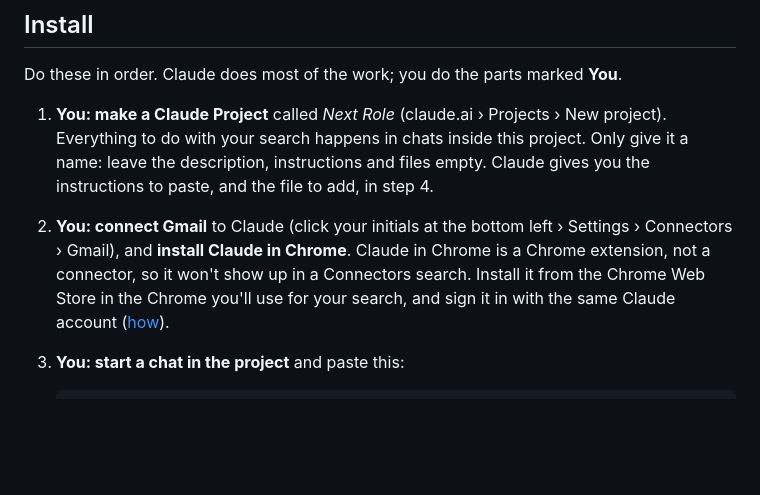
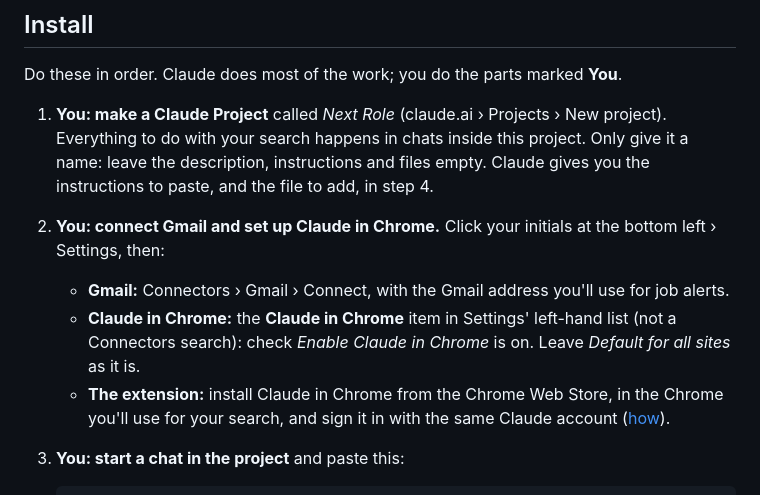
Before and after one commit to stephenpollock79/next-role, a Markdown page: INSTALL.md, the part around the change. Drawn GitHub-style; blank space fills up the shorter version.

Commit message:
Install step 2: Claude in Chrome is a Settings item plus the extension
Co-Authored-By: Claude Opus 5.5 <noreply@anthropic.com>
Claude-Session: https://claude.ai/code/session_01KiTyAdzqBULUn9QPAd8uBY

````diff
--- a/INSTALL.md
+++ b/INSTALL.md
@@ -26,10 +26,13 @@ Do these in order. Claude does most of the work; you do the parts marked **You**
 1. **You: make a Claude Project** called *Next Role* (claude.ai › Projects › New project). Everything to do with
    your search happens in chats inside this project. Only give it a name: leave the description, instructions and
    files empty. Claude gives you the instructions to paste, and the file to add, in step 4.
-2. **You: connect Gmail** to Claude (click your initials at the bottom left › Settings › Connectors › Gmail), and **install Claude in Chrome**.
-   Claude in Chrome is a Chrome extension, not a connector, so it won't show up in a Connectors search. Install it
-   from the Chrome Web Store in the Chrome you'll use for your search, and sign it in with the same Claude account
-   ([how](https://support.claude.com/en/articles/12012173-get-started-with-claude-in-chrome)).
+2. **You: connect Gmail and set up Claude in Chrome.** Click your initials at the bottom left › Settings, then:
+   - **Gmail:** Connectors › Gmail › Connect, with the Gmail address you'll use for job alerts.
+   - **Claude in Chrome:** the **Claude in Chrome** item in Settings' left-hand list (not a Connectors search): check
+     *Enable Claude in Chrome* is on. Leave *Default for all sites* as it is.
+   - **The extension:** install Claude in Chrome from the Chrome Web Store, in the Chrome you'll use for your search,
+     and sign it in with the same Claude account
+     ([how](https://support.claude.com/en/articles/12012173-get-started-with-claude-in-chrome#h_install-claude-in-chrome)).
 3. **You: start a chat in the project** and paste this:
 
    ```
````
